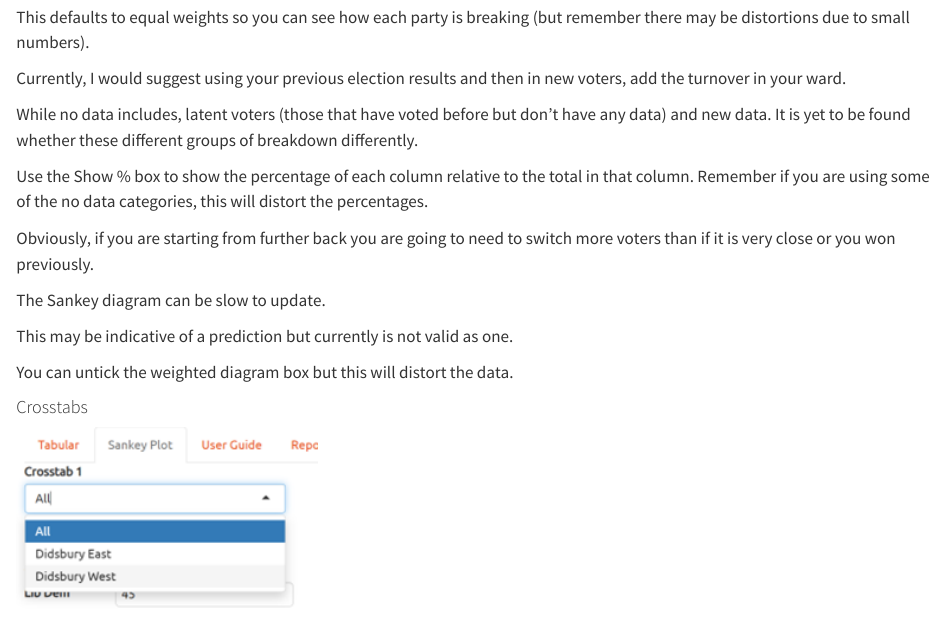
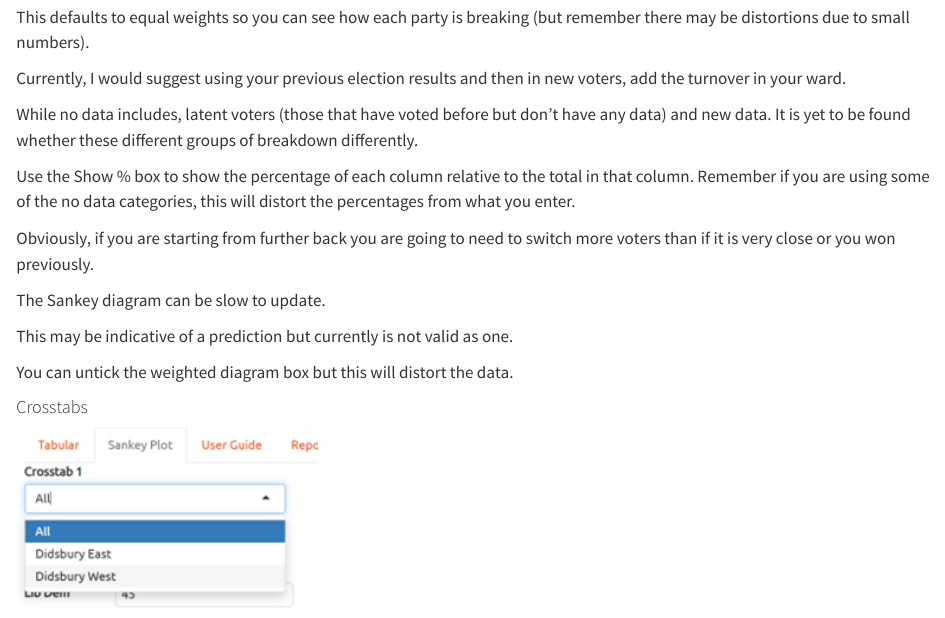
Before and after one commit to sgbstats/switchanalysis, a Quarto document (app/userguide.qmd): the page in a window 1100 px wide, from 3190 px down. Rendered offline with R 4.5, knitr and Pandoc in place of Quarto, with nearby package versions.

Commit message:
userguide

```diff
--- a/app/userguide.qmd
+++ b/app/userguide.qmd
@@ -94,7 +94,7 @@ Currently, I would suggest using your previous election results and then in new
 
 While no data includes, latent voters (those that have voted before but don't have any data) and new data. It is yet to be found whether these different groups of breakdown differently.
 
-Use the Show % box to show the percentage of each column relative to the total in that column. Remember if you are using some of the no data categories, this will distort the percentages.
+Use the Show % box to show the percentage of each column relative to the total in that column. Remember if you are using some of the no data categories, this will distort the percentages from what you enter.
 
 Obviously, if you are starting from further back you are going to need to switch more voters than if it is very close or you won previously.
 
```
